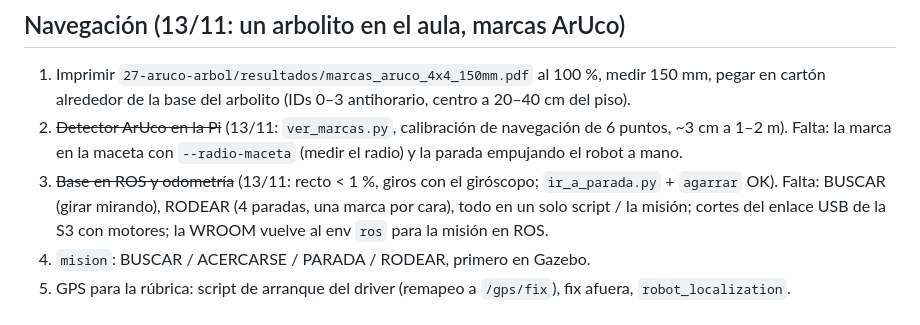
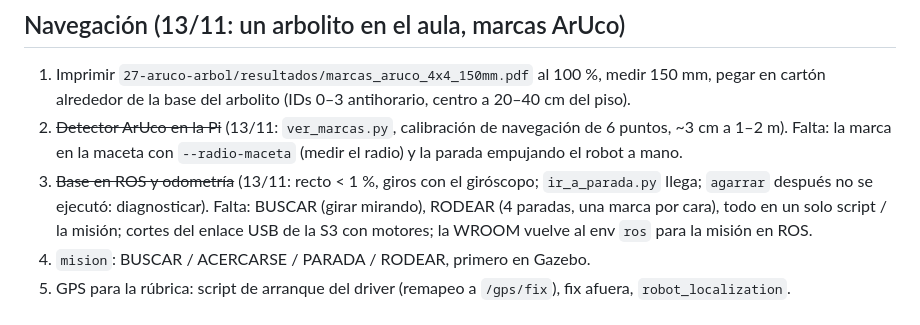
Before and after one commit to HecVelaz/pruebas-esp32, a Markdown page: notas/PENDIENTES.md, the part around the change. Rendered like a GitHub page.

```diff
--- a/notas/PENDIENTES.md
+++ b/notas/PENDIENTES.md
@@ -24,7 +24,8 @@
    de la base del arbolito (IDs 0–3 antihorario, centro a 20–40 cm del piso).
 2. ~~Detector ArUco en la Pi~~ (13/11: `ver_marcas.py`, calibración de navegación de 6 puntos, ~3 cm a 1–2 m).
    Falta: la marca en la maceta con `--radio-maceta` (medir el radio) y la parada empujando el robot a mano.
-3. ~~Base en ROS y odometría~~ (13/11: recto < 1 %, giros con el giróscopo; `ir_a_parada.py` + `agarrar` OK).
+3. ~~Base en ROS y odometría~~ (13/11: recto < 1 %, giros con el giróscopo; `ir_a_parada.py` llega;
+   `agarrar` después no se ejecutó: diagnosticar).
    Falta: BUSCAR (girar mirando), RODEAR (4 paradas, una marca por cara), todo en un solo script / la misión;
    cortes del enlace USB de la S3 con motores; la WROOM vuelve al env `ros` para la misión en ROS.
 4. `mision`: BUSCAR / ACERCARSE / PARADA / RODEAR, primero en Gazebo.
```
Also changed, not shown: notas/BITACORA.md (+3 -2 lines), notas/ESTADO.md (+2 -1 lines).
